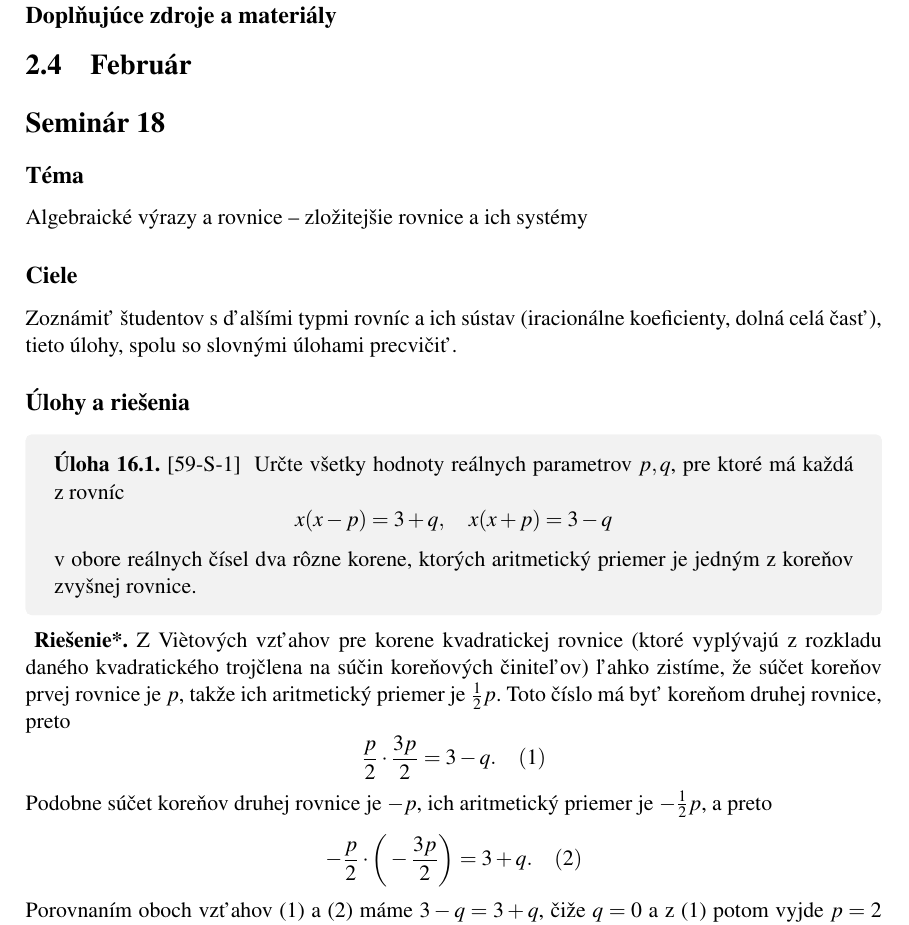
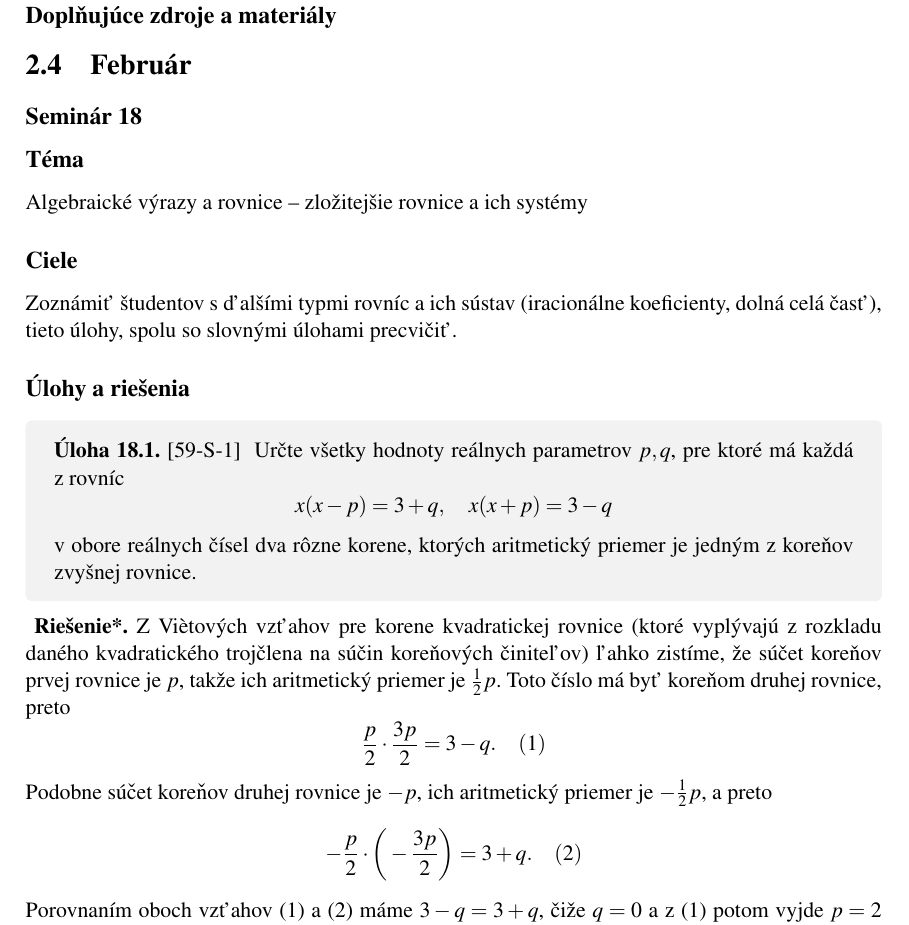
Before and after one commit to pancelka/diplomova_laska, a LaTeX book (main.tex, which reads seminars/seminar18.tex): part of page 94 of 148, cut so that both start at the same text. Compiled offline with pdfLaTeX.

Commit message:
Fix seminar 18 title

```diff
--- a/seminars/seminar18.tex
+++ b/seminars/seminar18.tex
@@ -1,4 +1,4 @@
-\section*{Seminár 18}
+\seminar{18}
 
 \weblinks{Na stiahnutie: \href{pdf/seminar18-teacher.pdf}{učiteľská verzia}, \href{pdf/seminar18-student.pdf}{študentská verzia}}
 
```
